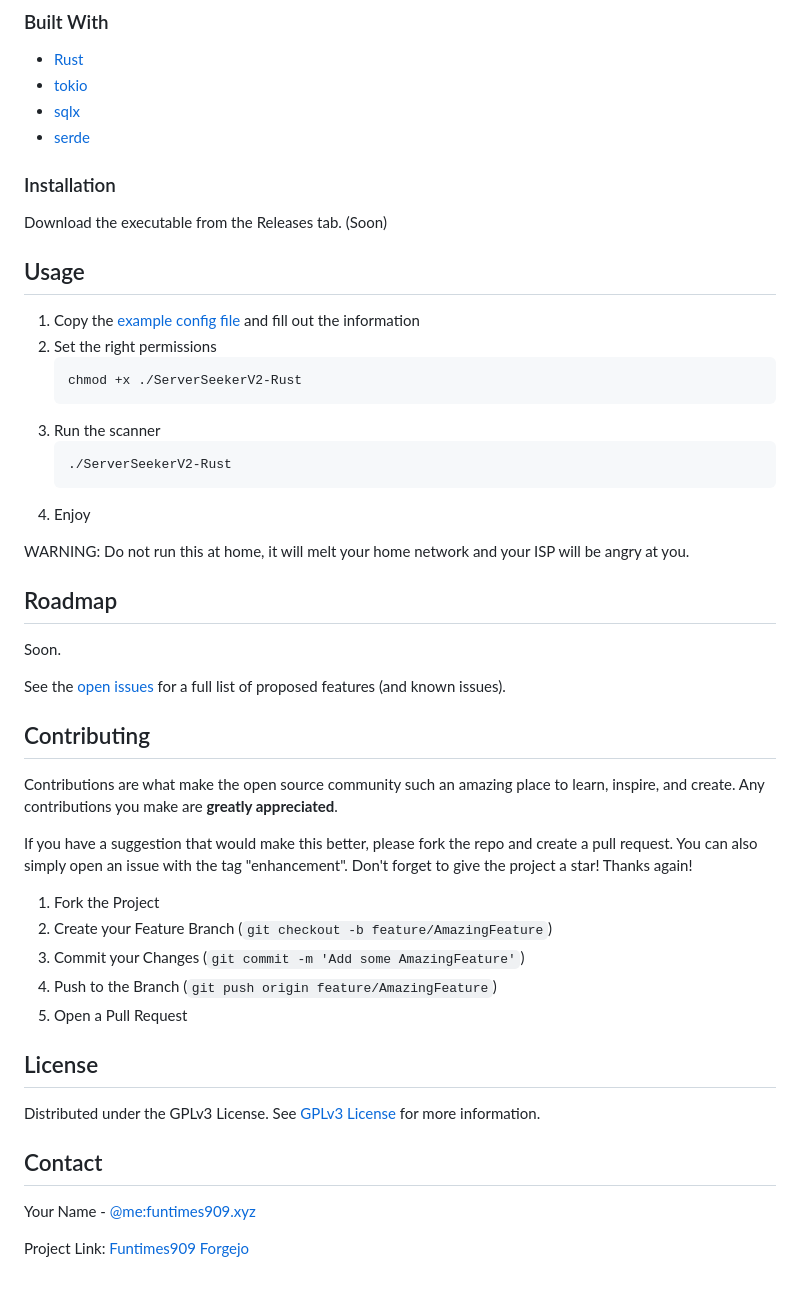
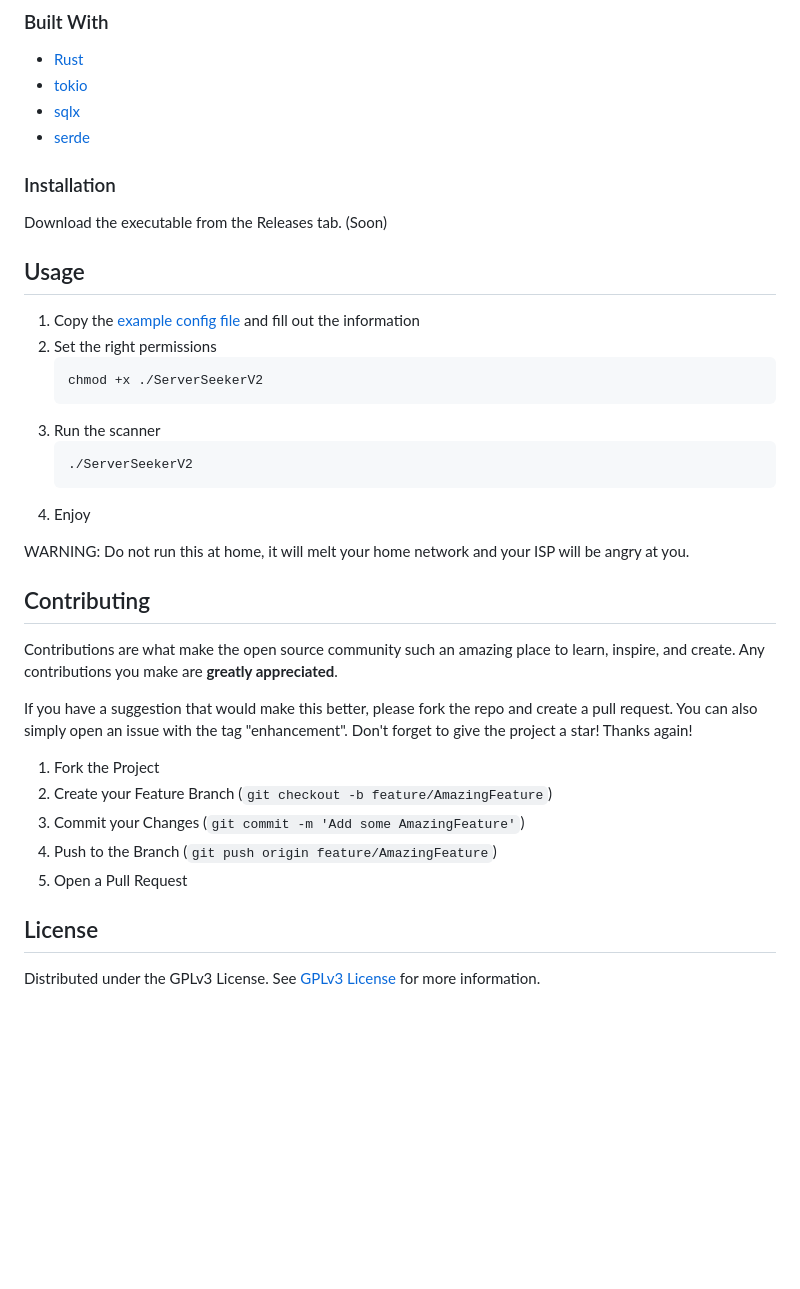
Before and after one commit to sooox-cc/ServerSeekerV2, a Markdown page: README.md, the part around one of its changes. Drawn GitHub-style; blank space fills up the shorter version.

````diff
--- a/README.md
+++ b/README.md
@@ -33,33 +83,35 @@ ServerSeekerV2 is a complete rewrite of the original ServerSeeker but faster and
 - [tokio](https://crates.io/crates/tokio)
 - [sqlx](https://crates.io/crates/sqlx)
 - [serde](https://crates.io/crates/serde)
+
 ### Installation
 
 Download the executable from the Releases tab. (Soon)
+
 ## Usage
 
-1. Copy the [example config file](https://git.funtimes909.xyz/ServerSeekerV2/ServerSeekerV2/src/branch/main/config-example.toml) and fill out the information
+1. Copy
+   the [example config file](https://git.funtimes909.xyz/ServerSeekerV2/ServerSeekerV2/src/branch/main/config-example.toml)
+   and fill out the information
 2. Set the right permissions
    ```sh
-   chmod +x ./ServerSeekerV2-Rust
+   chmod +x ./ServerSeekerV2
    ```
 3. Run the scanner
    ```sh
-   ./ServerSeekerV2-Rust
+   ./ServerSeekerV2
    ```
 4. Enjoy
 
 WARNING: Do not run this at home, it will melt your home network and your ISP will be angry at you.
-## Roadmap
 
-Soon.
-
-See the [open issues](https://git.funtimes909.xyz/ServerSeekerV2/ServerSeekerV2/issues) for a full list of proposed features (and known issues).
 ## Contributing
 
-Contributions are what make the open source community such an amazing place to learn, inspire, and create. Any contributions you make are **greatly appreciated**.
+Contributions are what make the open source community such an amazing place to learn, inspire, and create. Any
+contributions you make are **greatly appreciated**.
 
-If you have a suggestion that would make this better, please fork the repo and create a pull request. You can also simply open an issue with the tag "enhancement".
+If you have a suggestion that would make this better, please fork the repo and create a pull request. You can also
+simply open an issue with the tag "enhancement".
 Don't forget to give the project a star! Thanks again!
 
 1. Fork the Project
@@ -67,11 +119,7 @@ Don't forget to give the project a star! Thanks again!
 3. Commit your Changes (`git commit -m 'Add some AmazingFeature'`)
 4. Push to the Branch (`git push origin feature/AmazingFeature`)
 5. Open a Pull Request
+
 ## License
 
 Distributed under the GPLv3 License. See [GPLv3 License](https://opensource.org/license/gpl-3-0) for more information.
-## Contact
-
-Your Name - [@me:funtimes909.xyz](https://matrix.to/#/@me:funtimes909.xyz)
-
-Project Link: [Funtimes909 Forgejo](https://git.funtimes909.xyz/ServerSeekerV2/ServerSeekerV2)
````
Also changed, not shown: other parts of README.md (+51 -1 lines).
